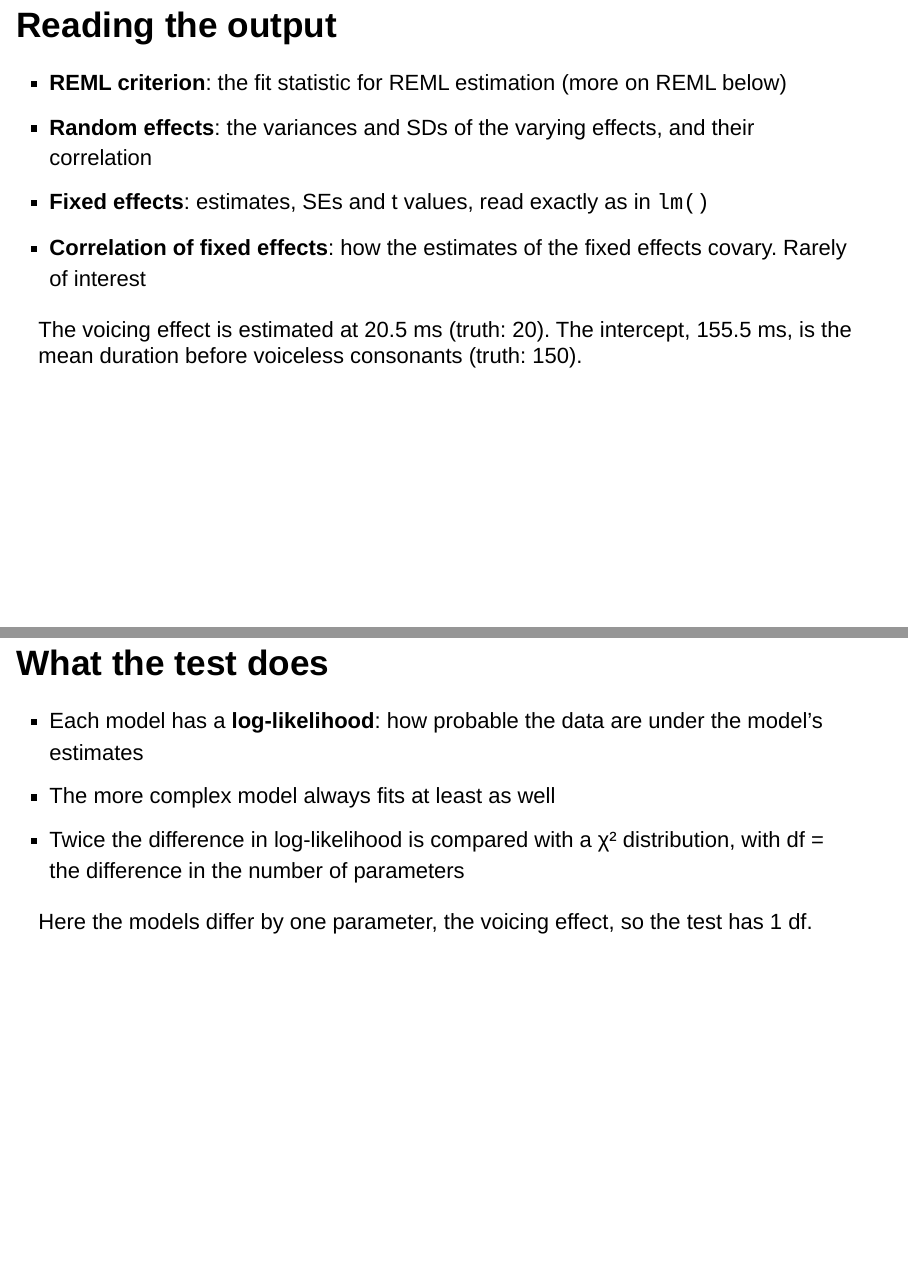
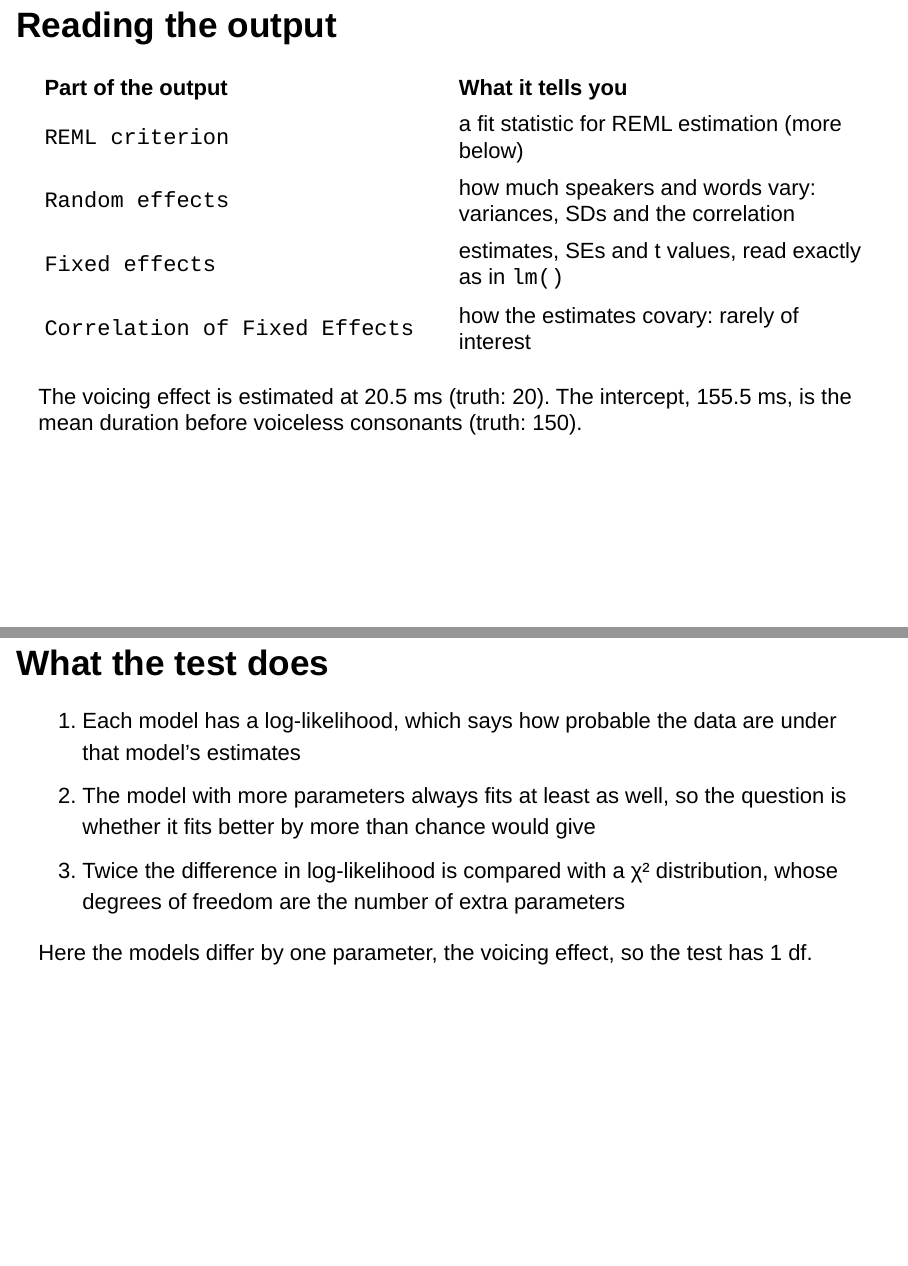
Before and after one commit to mcanzi/statistics_source, an R Markdown document (source/11_mixed_models_2.Rmd): pages 12 and 23 of 44, joined at a grey line. Rendered offline with R 4.5, knitr and Pandoc, with nearby package versions; drawn as Slidy slides in place of the format the file asks for; some code elsewhere in the file could not run offline.

Commit message:
Lecture 11: output table, likelihood ratio test as steps, numbers computed instead of typed
Co-Authored-By: Claude Opus 5.5 <noreply@anthropic.com>
Claude-Session: https://claude.ai/code/session_018FXHTZNwnDmgaoNMcQSbUo

```diff
--- a/source/11_mixed_models_2.Rmd
+++ b/source/11_mixed_models_2.Rmd
@@ -158,10 +158,12 @@
 
 ## Reading the output
 
-- __REML criterion__: the fit statistic for REML estimation (more on REML below)
-- __Random effects__: the variances and SDs of the varying effects, and their correlation
-- __Fixed effects__: estimates, SEs and t values, read exactly as in `lm()`
-- __Correlation of fixed effects__: how the estimates of the fixed effects covary. Rarely of interest
+| Part of the output | What it tells you |
+|:--|:--|
+| `REML criterion` | a fit statistic for REML estimation (more below) |
+| `Random effects` | how much speakers and words vary: variances, SDs and the correlation |
+| `Fixed effects` | estimates, SEs and t values, read exactly as in `lm()` |
+| `Correlation of Fixed Effects` | how the estimates covary: rarely of interest |
 
 . . .
 
@@ -286,9 +288,9 @@
 
 ## What the test does
 
-- Each model has a __log-likelihood__: how probable the data are under the model's estimates
-- The more complex model always fits at least as well
-- Twice the difference in log-likelihood is compared with a [χ² distribution]{.hl}, with df = the difference in the number of parameters
+1. Each model has a log-likelihood, which says how probable the data are under that model's estimates
+2. The model with more parameters always fits at least as well, so the question is whether it fits better by more than chance would give
+3. Twice the difference in log-likelihood is compared with a [χ² distribution]{.hl}, whose degrees of freedom are the number of extra parameters
 
 . . .
 
```
Also changed, not shown: source/11_mixed_models_2.Rmd (11 more changed lines).
